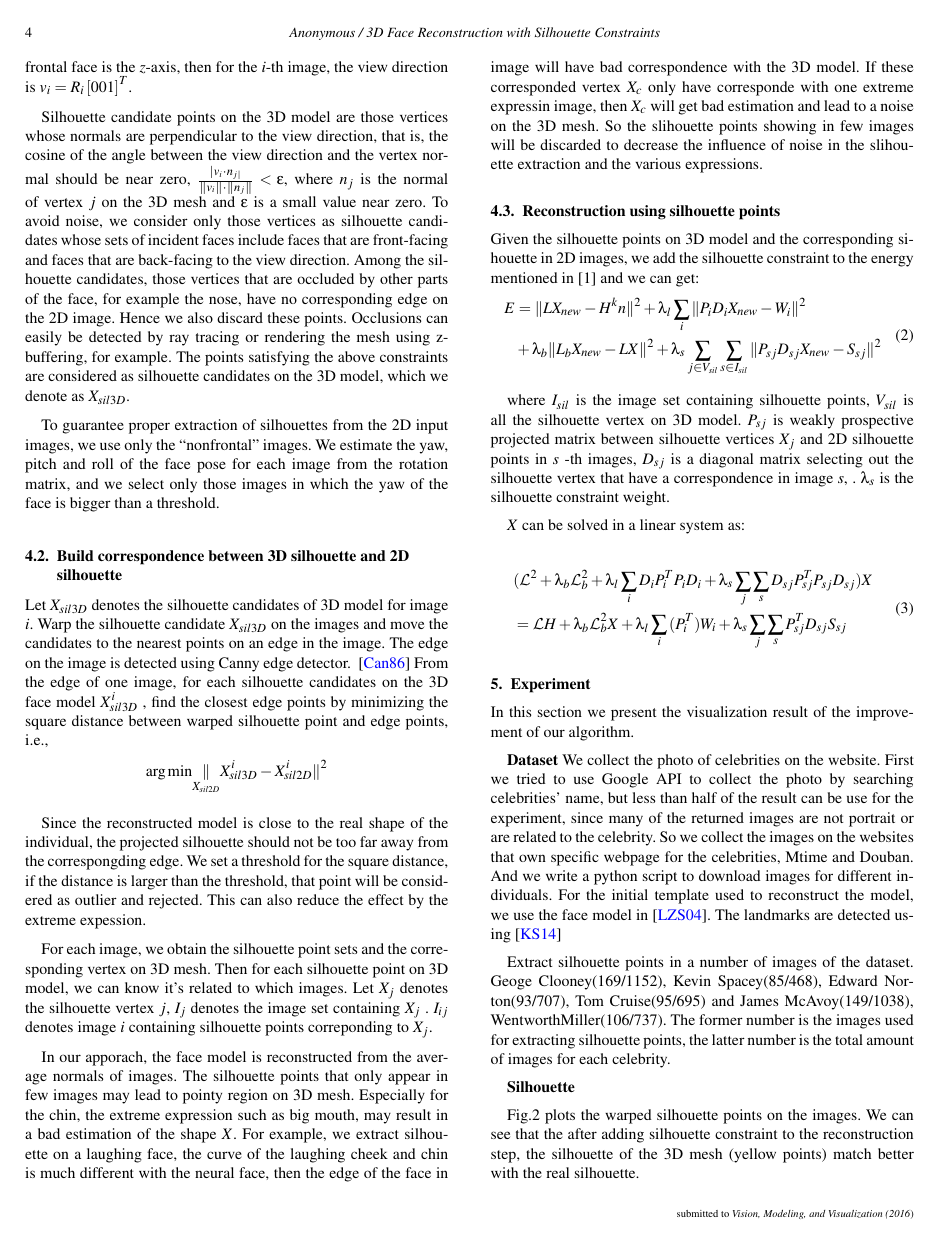
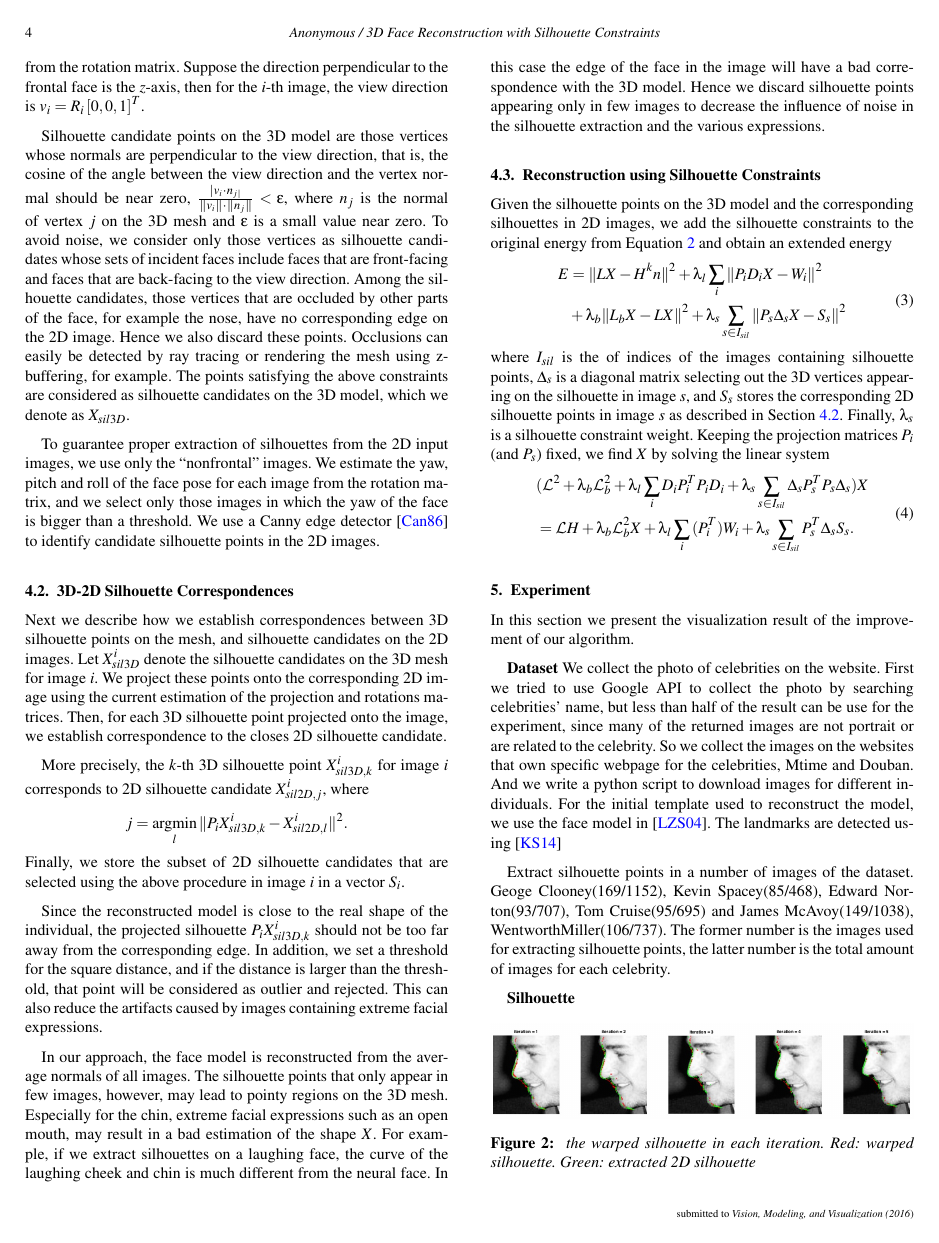
Before and after one commit to qiyanghu/vmv2016, a LaTeX document (vmv2016/EGauthorGuidelines-VMV16-fin.tex, which reads vmv2016/EGauthorGuidelines-body.inc): page 4 of 7. Compiled offline with pdfLaTeX.

Commit message:
rest of sec 4

```diff
--- a/vmv2016/EGauthorGuidelines-body.inc
+++ b/vmv2016/EGauthorGuidelines-body.inc
@@ -147,27 +148,36 @@ In the following subsections, we will give the details of steps 2 to 4.
 %-------------------------------------------------------------------------
 \subsection{Silhouette Extraction}
 
-To extract silhouettes on the 3D model corresponding to each input image, we first detect the points on the 3D mesh whose normals are parallel to the image plane. Given the estimated perspective projection matrix for the image, we can also estimate the rotation matrix $R_{i}$ for the image. The view direction can then be estimated from the rotation matrix. Suppose the direction perpendicular to the frontal face is the $z$-axis, then for the $i$-th image, the view direction is $v_{i}=R_{i} \left[ 0  0  1 \right]^T$.
+To extract silhouettes on the 3D model corresponding to each input image, we first detect the points on the 3D mesh whose normals are parallel to the image plane. Given the estimated perspective projection matrix for the image, we can also estimate the rotation matrix $R_{i}$ for the image. The view direction can then be estimated from the rotation matrix. Suppose the direction perpendicular to the frontal face is the $z$-axis, then for the $i$-th image, the view direction is $v_{i}=R_{i} \left[ 0,  0,  1 \right]^T$.
 
 Silhouette candidate points on the 3D model are those vertices whose normals are perpendicular to the view direction, that is, the cosine of the angle between the view direction and the vertex normal should be near zero, $\frac {|v_{i} \cdot n_{j|}} {\|v_{i} \| \cdot \|n_{j} \|} < \epsilon$, where $n_{j}$ is the normal of vertex $j$ on the 3D mesh and $\epsilon$ is a small value near zero. To avoid noise, we consider only those vertices as silhouette candidates whose sets of incident faces include faces that are front-facing and faces that are back-facing to the view direction. Among the silhouette candidates, those vertices that are occluded by other parts of the face, for example the nose, have no corresponding edge on the 2D image. Hence we also discard these points. Occlusions can easily be detected by ray tracing or rendering the mesh using z-buffering, for example. The points satisfying the above constraints are considered as silhouette candidates on the 3D model, which we denote as $X_{sil3D}$.
 
-To guarantee proper extraction of silhouettes from the 2D input images, we use only the ``nonfrontal'' images. We estimate the yaw, pitch and roll of the face pose for each image from the rotation matrix, and we select only those images in which the yaw of the face is bigger than a threshold.
+To guarantee proper extraction of silhouettes from the 2D input images, we use only the ``nonfrontal'' images. We estimate the yaw, pitch and roll of the face pose for each image from the rotation matrix, and we select only those images in which the yaw of the face is bigger than a threshold. We use a Canny edge detector \cite{Canny86} to identify candidate silhouette points in the 2D images.
 
 
 %------------------------------------------------------------------------
-\subsection{Build correspondence between 3D silhouette and 2D silhouette}
+\subsection{3D-2D Silhouette Correspondences}
+\label{sec:correspondences}
 
-Let $X_{sil3D}$ denotes the silhouette candidates of 3D model for image $i$. Warp the silhouette candidate $X_{sil3D}$ on the images and move the candidates to the nearest points on an edge in the image. The edge on the image is detected using Canny edge detector. ~\cite{Canny86} From the edge of one image, for each silhouette candidates on the 3D face model $X_{sil3D}^{i}$ , find the closest  edge points by minimizing the square distance between warped silhouette point and edge points, i.e.,
+Next we describe how we establish correspondences between 3D silhouette points on the mesh, and silhouette candidates on the 2D images. Let $X_{sil3D}^i$ denote the silhouette candidates on the 3D mesh for image $i$. We project these points onto the corresponding 2D image using the current estimation of the projection and rotations matrices. Then, for each 3D silhouette point projected onto the image, we establish correspondence to the closes 2D silhouette candidate.
+
+%The edge on the image is detected using Canny edge detector. ~\cite{Canny86} From the edge of one image, for each silhouette candidates on the 3D face model $X_{sil3D}^{i}$ , find the closest  edge points by minimizing the square distance between warped silhouette point and edge points, i.e.,
+More precisely, the $k$-th 3D silhouette point $X_{sil3D,k}^{i}$ for image $i$ corresponds to 2D silhouette candidate $X_{sil2D,j}^i$, where
+%
 \begin{displaymath}
-\arg{\min}\underset{X_{sil2D}} \|X_{sil3D}^{i} - X_{sil2D}^i\|^2
+j = \argmin_l \|P_i X_{sil3D,k}^{i} - X_{sil2D,l}^i\|^2.
 \end{displaymath}
+%
+Finally, we store the subset of 2D silhouette candidates that are selected using the above procedure in image $i$ in a vector $S_i$.
 
-Since the reconstructed model is close to the real shape of the individual, the projected silhouette should not be too far away from the correspongding edge. We set a threshold for the square distance, if the distance is larger than the threshold, that point will be considered as outlier and rejected. This can also reduce the effect by the extreme expession.
+Since the reconstructed model is close to the real shape of the individual, the projected silhouette $P_i X_{sil3D,k}^{i}$ should not be too far away from the corresponding edge. In addition, we set a threshold for the square distance, and if the distance is larger than the threshold, that point will be considered as outlier and rejected. This can also reduce the artifacts caused by images containing extreme facial expressions.
 
-For each image, we obtain the silhouette point sets and the corresponding vertex on 3D mesh. Then for each silhouette point on 3D model, we can know it's related to which images. Let $X_{j}$ denotes the silhouette vertex $j$, $I_{j}$ denotes the image set containing $X_{j}$ . $I_{ij}$ denotes image $i$ containing silhouette points correponding to $X_{j}$.
+%For each image, we obtain the silhouette point sets and the corresponding vertex on 3D mesh. Then for each silhouette point on 3D model, we can know it's related to which images. Let $X_{j}$ denotes the silhouette vertex $j$, $I_{j}$ denotes the image set containing $X_{j}$ . $I_{ij}$ denotes image $i$ containing silhouette points correponding to $X_{j}$.
 
 
-In our apporach, the face model is reconstructed from the average normals of images. The silhouette points that only appear in few images may lead to pointy region on 3D mesh. Especially for the chin, the extreme expression such as big mouth, may result in a bad estimation of the shape $X$. For example, we extract silhouette on a laughing face, the curve of the laughing cheek and chin is much different with the neural face, then the edge of the face in image will have bad correspondence with the 3D model. If these corresponded vertex $X_{c}$ only have corresponde with one extreme expressin image, then $X_{c}$ will get bad estimation and lead to a noise on the 3D mesh. So the slihouette points showing in few images will be discarded to decrease the influence of noise in the slihouette extraction and the various expressions.
+In our approach, the face model is reconstructed from the average normals of all images. The silhouette points that only appear in few images, however, may lead to pointy regions on the 3D mesh. Especially for the chin, extreme facial expressions such as an open mouth, may result in a bad estimation of the shape $X$. For example, if we extract silhouettes on a laughing face, the curve of the laughing cheek and chin is much different from the neural face. In this case the edge of the face in the image will have a bad correspondence with the 3D model.
+%If these corresponded vertex $X_{c}$ only have corresponde with one extreme expressin image, then $X_{c}$ will get bad estimation and lead to a noise on the 3D mesh.
+Hence we discard silhouette points appearing only in few images to decrease the influence of noise in the silhouette extraction and the various expressions.
 
 
 % All text with the exception of the abstract must be in a two-column format.
@@ -178,24 +188,25 @@ In our apporach, the face model is reconstructed from the average normals of ima
 % between them.
 
 %-------------------------------------------------------------------------
-\subsection{Reconstruction using silhouette points}
+\subsection{Reconstruction using Silhouette Constraints}
 
-Given the silhouette points on 3D model and the corresponding sihouette in 2D images, we add the silhouette constraint to the energy mentioned in [1] and we can get:
+Given the silhouette points on the 3D model and the corresponding silhouettes in 2D images, we add the silhouette constraints to the original energy from Equation~\ref{eq:reconstructionenergy} and obtain an extended energy
+%
 \begin{equation}
 \begin{split}
-E&=\|LX_{new} - H^{k}n\|^2+ \lambda_{l}\sum_{i}{\|P_{i}D_{i}X_{new}-W_{i}\|^2} \\
-&+\lambda_{b}\|L_{b}X_{new} - LX\|^2+\lambda_{s}\sum_{j\in V_{sil}} \sum_{s\in I_{sil}}{\|P_{sj}D_{sj}X_{new}-S_{sj}\|^2}
+E&=\|LX - H^{k}n\|^2+ \lambda_{l}\sum_{i}{\|P_{i}D_{i}X-W_{i}\|^2} \\
+&+\lambda_{b}\|L_{b}X - LX\|^2+\lambda_{s} \sum_{s\in I_{sil}}{\|P_{s}\Delta_{s}X-S_{s}\|^2}
 \end{split}
 \end{equation}
-
-where $I_{sil}$ is the image set containing silhouette points, $V_{sil}$ is all the silhouette vertex on 3D model. $P_{sj}$  is weakly prospective projected matrix between  silhouette vertices $X_{j}$ and 2D silhouette points in $s$ -th images, $D_{sj}$  is a diagonal matrix selecting out the silhouette vertex that have a correspondence in image $s$, . $\lambda_{s}$ is the silhouette constraint weight.
-
-$X$ can be solved in a linear system as:
-
+%
+where $I_{sil}$ is the of indices of the images containing silhouette points, $\Delta_{s}$ is a diagonal matrix selecting out the 3D vertices appearing on the silhouette in image $s$, and $S_s$ stores the corresponding 2D silhouette points in image $s$ as described in Section~\ref{sec:correspondences}. Finally, $\lambda_{s}$ is a silhouette constraint weight.
+%where $I_{sil}$ is the set of indices of the images containing silhouette points, $P_{sj}$  is weakly prospective projected matrix between  silhouette vertices $X_{j}$ and 2D silhouette points in $s$ -th images, $D_{sj}$  is a diagonal matrix selecting out the silhouette vertex that have a correspondence in image $s$, . $\lambda_{s}$ is the silhouette constraint weight.
+Keeping the projection matrices $P_i$ (and $P_s$) fixed, we find $X$ by solving the linear system
+%
 \begin{equation}
 \begin{split}
-&(\mathcal{L}^2+\lambda_{b}\mathcal{L}_b^2 +\lambda_{l}\sum_{i}{D_{i}P_{i}^{T}P_{i}D_{i}}+\lambda_{s}\sum_{j} \sum_{s}{D_{sj}P_{sj}^{T}P_{sj}D_{sj}})X\\
-&=\mathcal{L}H+\lambda_{b}\mathcal{L}_b^2X+\lambda_{l}\sum_{i}{(P_{i}^T)W_{i}}+\lambda_{s}\sum_{j}\sum_{s}{P_{sj}^{T}D_{sj}S_{sj}}
+&(\mathcal{L}^2+\lambda_{b}\mathcal{L}_b^2 +\lambda_{l}\sum_{i}{D_{i}P_{i}^{T}P_{i}D_{i}}+\lambda_{s} \sum_{s \in I_{sil}}{\Delta_{s}P_{s}^{T}P_{s}\Delta_{s}})X\\
+&=\mathcal{L}H+\lambda_{b}\mathcal{L}_b^2X+\lambda_{l}\sum_{i}{(P_{i}^T)W_{i}}+\lambda_{s}\sum_{s \in I_{sil}}{P_{s}^{T}\Delta_{s}S_{s}}.
 \end{split}
 \end{equation}
 
```
Also changed, not shown: vmv2016/EGauthorGuidelines-VMV16-fin.tex (+3 -0 lines), vmv2016/EGauthorGuidelines-body.inc (5 more changed lines).
